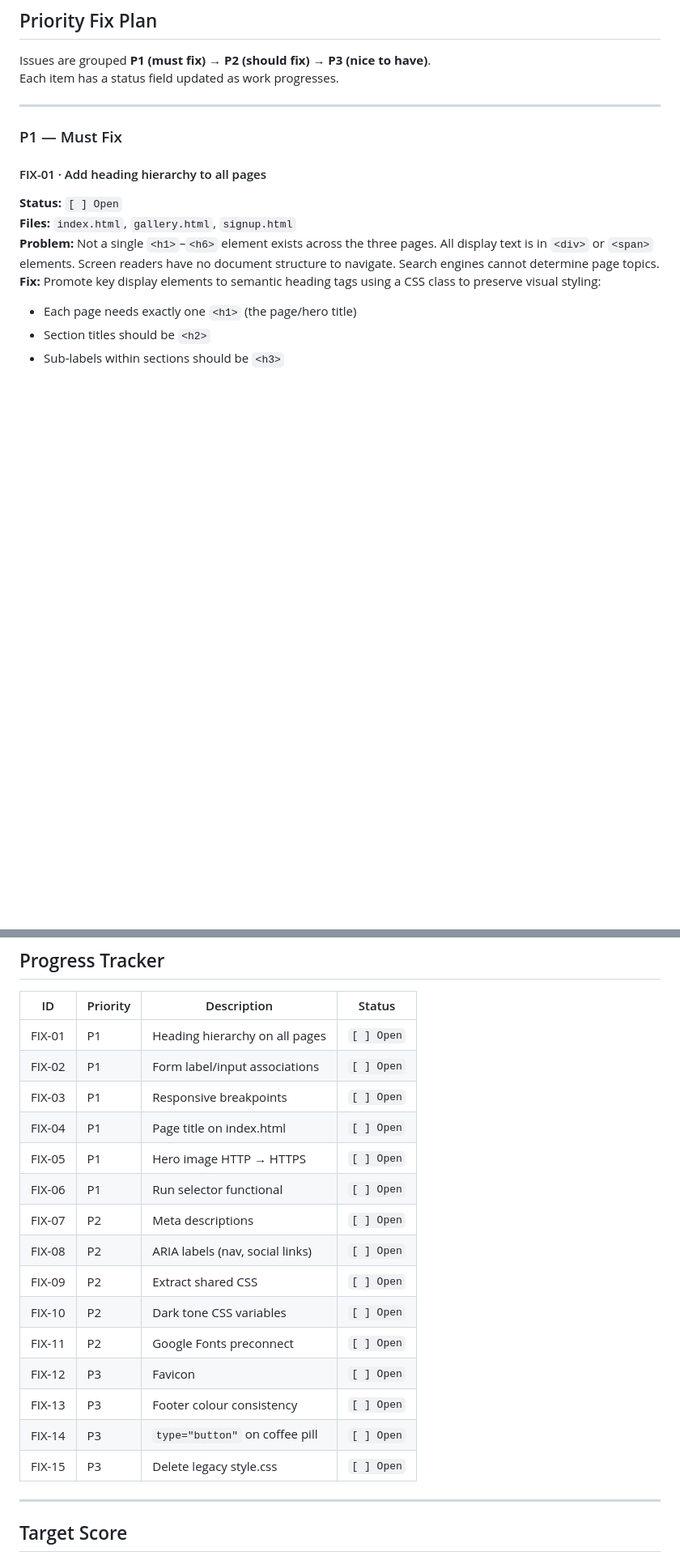
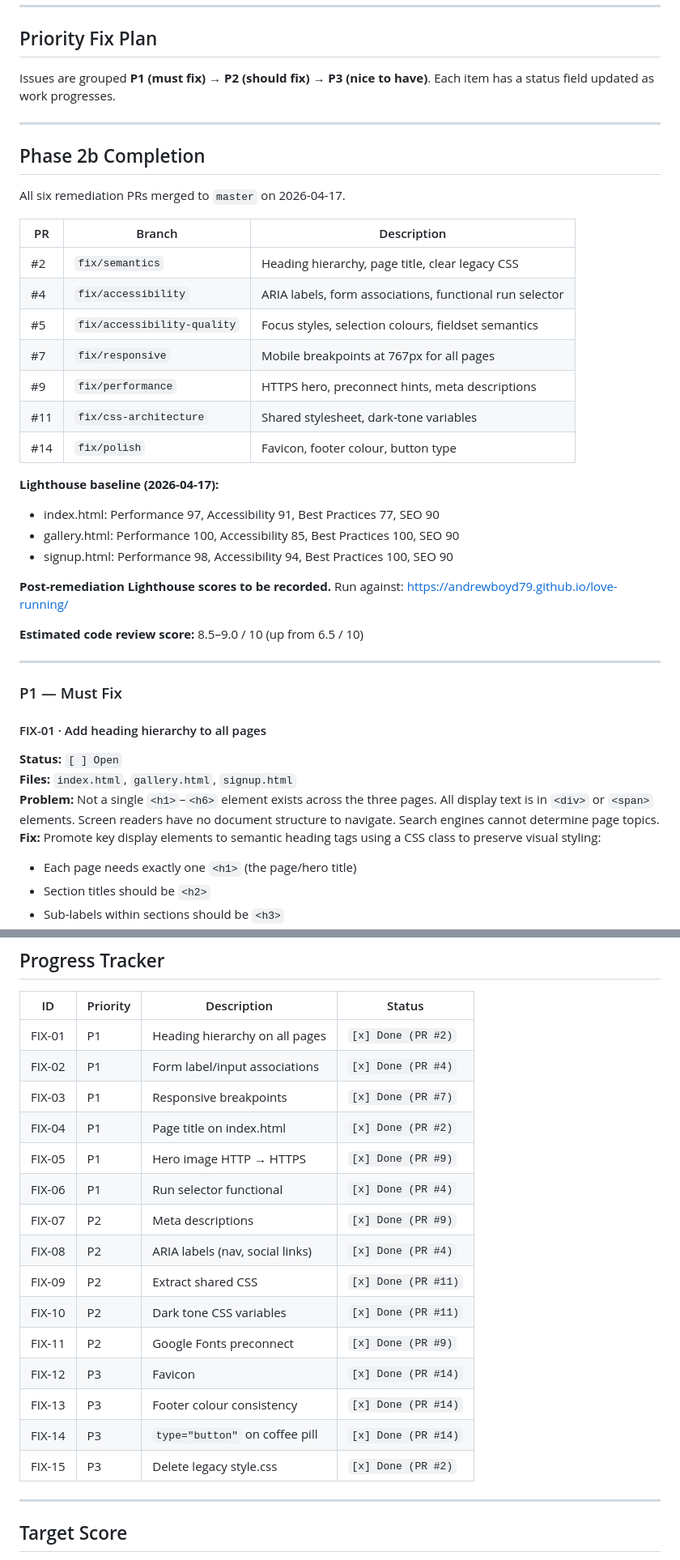
Before and after one commit to andrewboyd79/love-running, a Markdown page: docs/code-quality-improvement-plan.md, 2 parts joined by grey strips. Shown at 81% size. GitHub-like rendering; blank space fills up the shorter version.

Commit message:
docs: mark Phase 2b complete in improvement plan and remediation spec

```diff
--- a/docs/code-quality-improvement-plan.md
+++ b/docs/code-quality-improvement-plan.md
@@ -96,6 +96,31 @@ Full redesign applied across three pages (`index.html`, `gallery.html`, `signup.
 
 Issues are grouped **P1 (must fix)** → **P2 (should fix)** → **P3 (nice to have)**.
 Each item has a status field updated as work progresses.
+
+---
+
+## Phase 2b Completion
+
+All six remediation PRs merged to `master` on 2026-04-17.
+
+| PR | Branch | Description |
+|---|---|---|
+| #2 | `fix/semantics` | Heading hierarchy, page title, clear legacy CSS |
+| #4 | `fix/accessibility` | ARIA labels, form associations, functional run selector |
+| #5 | `fix/accessibility-quality` | Focus styles, selection colours, fieldset semantics |
+| #7 | `fix/responsive` | Mobile breakpoints at 767px for all pages |
+| #9 | `fix/performance` | HTTPS hero, preconnect hints, meta descriptions |
+| #11 | `fix/css-architecture` | Shared stylesheet, dark-tone variables |
+| #14 | `fix/polish` | Favicon, footer colour, button type |
+
+**Lighthouse baseline (2026-04-17):**
+- index.html: Performance 97, Accessibility 91, Best Practices 77, SEO 90
+- gallery.html: Performance 100, Accessibility 85, Best Practices 100, SEO 90
+- signup.html: Performance 98, Accessibility 94, Best Practices 100, SEO 90
+
+**Post-remediation Lighthouse scores to be recorded.** Run against: https://andrewboyd79.github.io/love-running/
+
+**Estimated code review score:** 8.5–9.0 / 10 (up from 6.5 / 10)
 
 ---
 
@@ -321,21 +346,21 @@ Option A is recommended — it works without JavaScript and is natively keyboard
 
 | ID | Priority | Description | Status |
 |---|---|---|---|
-| FIX-01 | P1 | Heading hierarchy on all pages | `[ ] Open` |
-| FIX-02 | P1 | Form label/input associations | `[ ] Open` |
-| FIX-03 | P1 | Responsive breakpoints | `[ ] Open` |
-| FIX-04 | P1 | Page title on index.html | `[ ] Open` |
-| FIX-05 | P1 | Hero image HTTP → HTTPS | `[ ] Open` |
-| FIX-06 | P1 | Run selector functional | `[ ] Open` |
-| FIX-07 | P2 | Meta descriptions | `[ ] Open` |
-| FIX-08 | P2 | ARIA labels (nav, social links) | `[ ] Open` |
-| FIX-09 | P2 | Extract shared CSS | `[ ] Open` |
-| FIX-10 | P2 | Dark tone CSS variables | `[ ] Open` |
-| FIX-11 | P2 | Google Fonts preconnect | `[ ] Open` |
-| FIX-12 | P3 | Favicon | `[ ] Open` |
-| FIX-13 | P3 | Footer colour consistency | `[ ] Open` |
-| FIX-14 | P3 | `type="button"` on coffee pill | `[ ] Open` |
-| FIX-15 | P3 | Delete legacy style.css | `[ ] Open` |
+| FIX-01 | P1 | Heading hierarchy on all pages | `[x] Done (PR #2)` |
+| FIX-02 | P1 | Form label/input associations | `[x] Done (PR #4)` |
+| FIX-03 | P1 | Responsive breakpoints | `[x] Done (PR #7)` |
+| FIX-04 | P1 | Page title on index.html | `[x] Done (PR #2)` |
+| FIX-05 | P1 | Hero image HTTP → HTTPS | `[x] Done (PR #9)` |
+| FIX-06 | P1 | Run selector functional | `[x] Done (PR #4)` |
+| FIX-07 | P2 | Meta descriptions | `[x] Done (PR #9)` |
+| FIX-08 | P2 | ARIA labels (nav, social links) | `[x] Done (PR #4)` |
+| FIX-09 | P2 | Extract shared CSS | `[x] Done (PR #11)` |
+| FIX-10 | P2 | Dark tone CSS variables | `[x] Done (PR #11)` |
+| FIX-11 | P2 | Google Fonts preconnect | `[x] Done (PR #9)` |
+| FIX-12 | P3 | Favicon | `[x] Done (PR #14)` |
+| FIX-13 | P3 | Footer colour consistency | `[x] Done (PR #14)` |
+| FIX-14 | P3 | `type="button"` on coffee pill | `[x] Done (PR #14)` |
+| FIX-15 | P3 | Delete legacy style.css | `[x] Done (PR #2)` |
 
 ---
 
```
Also changed, not shown: 1 other file.
